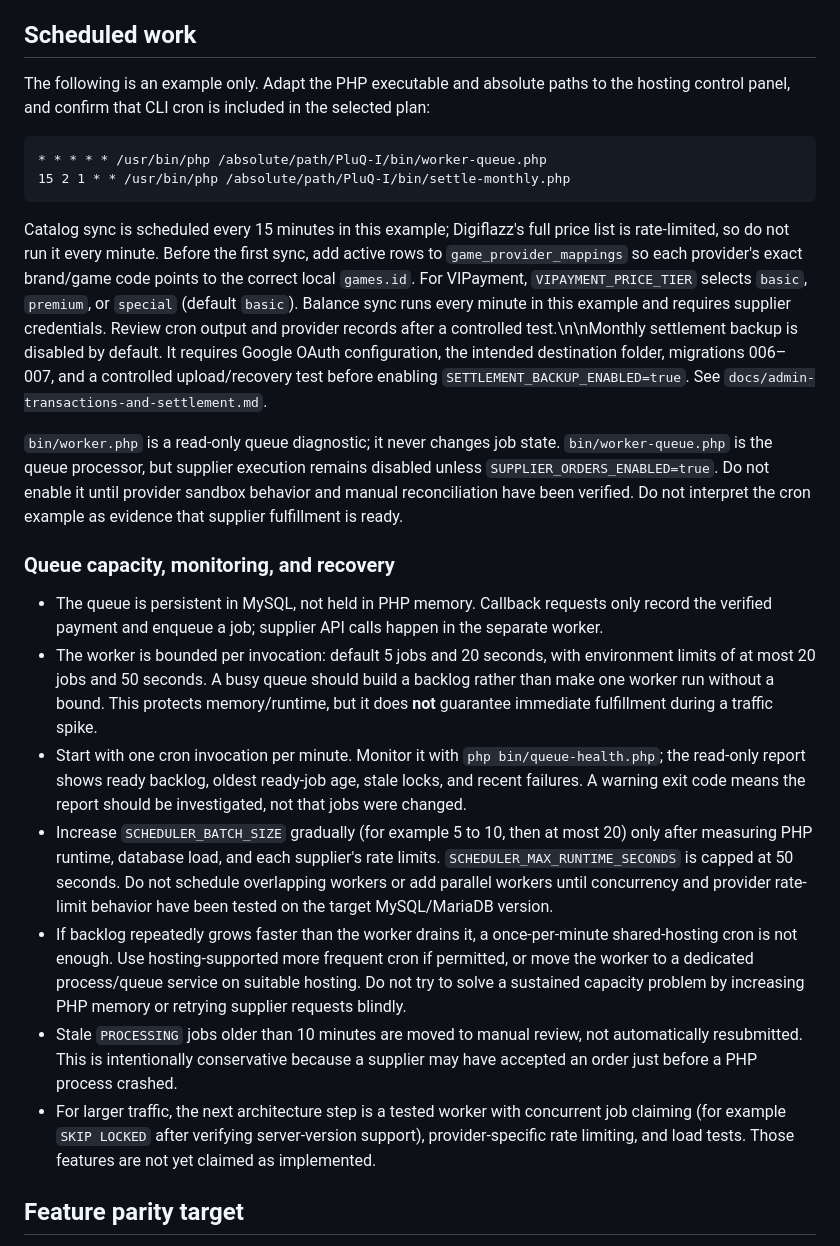
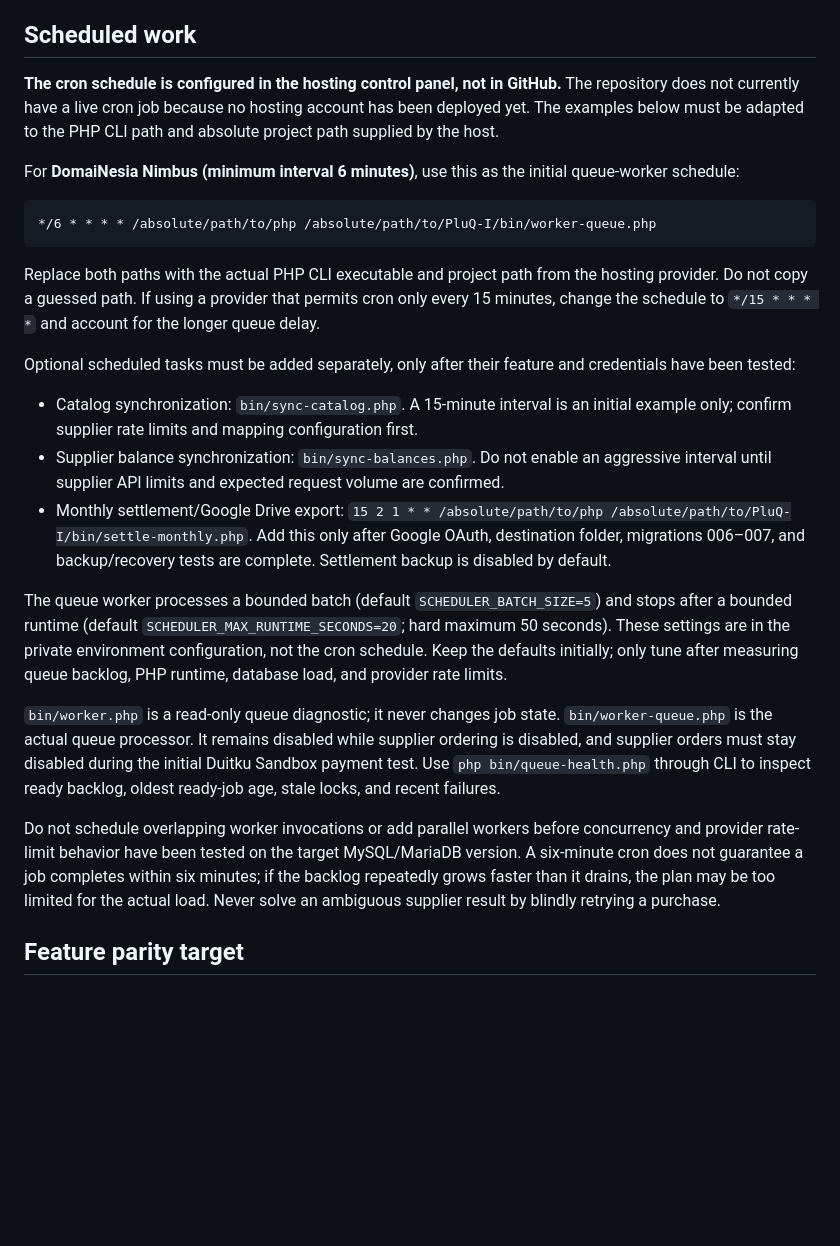
Before and after one commit to sulistio95/PluQ-I, a Markdown page: README.md, the part around the change. Drawn GitHub-style; blank space fills up the shorter version.

Commit message:
docs: document shared-hosting cron schedule for Nimbus

````diff
--- a/README.md
+++ b/README.md
@@ -83,27 +83,27 @@ PHP extensions: `pdo_mysql`, `curl`, `openssl`, `json`, `mbstring`, and `fileinf
 
 ## Scheduled work
 
-The following is an example only. Adapt the PHP executable and absolute paths to the hosting control panel, and confirm that CLI cron is included in the selected plan:
+**The cron schedule is configured in the hosting control panel, not in GitHub.** The repository does not currently have a live cron job because no hosting account has been deployed yet. The examples below must be adapted to the PHP CLI path and absolute project path supplied by the host.
+
+For **DomaiNesia Nimbus (minimum interval 6 minutes)**, use this as the initial queue-worker schedule:
 
 ```cron
-* * * * * /usr/bin/php /absolute/path/PluQ-I/bin/worker-queue.php
-15 2 1 * * /usr/bin/php /absolute/path/PluQ-I/bin/settle-monthly.php
+*/6 * * * * /absolute/path/to/php /absolute/path/to/PluQ-I/bin/worker-queue.php
 ```
 
-Catalog sync is scheduled every 15 minutes in this example; Digiflazz's full price list is rate-limited, so do not run it every minute. Before the first sync, add active rows to `game_provider_mappings` so each provider's exact brand/game code points to the correct local `games.id`. For VIPayment, `VIPAYMENT_PRICE_TIER` selects `basic`, `premium`, or `special` (default `basic`). Balance sync runs every minute in this example and requires supplier credentials. Review cron output and provider records after a controlled test.\n\nMonthly settlement backup is disabled by default. It requires Google OAuth configuration, the intended destination folder, migrations 006–007, and a controlled upload/recovery test before enabling `SETTLEMENT_BACKUP_ENABLED=true`. See `docs/admin-transactions-and-settlement.md`.
+Replace both paths with the actual PHP CLI executable and project path from the hosting provider. Do not copy a guessed path. If using a provider that permits cron only every 15 minutes, change the schedule to `*/15 * * * *` and account for the longer queue delay.
 
-`bin/worker.php` is a read-only queue diagnostic; it never changes job state. `bin/worker-queue.php` is the queue processor, but supplier execution remains disabled unless `SUPPLIER_ORDERS_ENABLED=true`. Do not enable it until provider sandbox behavior and manual reconciliation have been verified. Do not interpret the cron example as evidence that supplier fulfillment is ready.
+Optional scheduled tasks must be added separately, only after their feature and credentials have been tested:
 
-### Queue capacity, monitoring, and recovery
+- Catalog synchronization: `bin/sync-catalog.php`. A 15-minute interval is an initial example only; confirm supplier rate limits and mapping configuration first.
+- Supplier balance synchronization: `bin/sync-balances.php`. Do not enable an aggressive interval until supplier API limits and expected request volume are confirmed.
+- Monthly settlement/Google Drive export: `15 2 1 * * /absolute/path/to/php /absolute/path/to/PluQ-I/bin/settle-monthly.php`. Add this only after Google OAuth, destination folder, migrations 006–007, and backup/recovery tests are complete. Settlement backup is disabled by default.
 
-- The queue is persistent in MySQL, not held in PHP memory. Callback requests only record the verified payment and enqueue a job; supplier API calls happen in the separate worker.
-- The worker is bounded per invocation: default 5 jobs and 20 seconds, with environment limits of at most 20 jobs and 50 seconds. A busy queue should build a backlog rather than make one worker run without a bound. This protects memory/runtime, but it does **not** guarantee immediate fulfillment during a traffic spike.
-- Start with one cron invocation per minute. Monitor it with `php bin/queue-health.php`; the read-only report shows ready backlog, oldest ready-job age, stale locks, and recent failures. A warning exit code means the report should be investigated, not that jobs were changed.
-- Increase `SCHEDULER_BATCH_SIZE` gradually (for example 5 to 10, then at most 20) only after measuring PHP runtime, database load, and each supplier's rate limits. `SCHEDULER_MAX_RUNTIME_SECONDS` is capped at 50 seconds. Do not schedule overlapping workers or add parallel workers until concurrency and provider rate-limit behavior have been tested on the target MySQL/MariaDB version.
-- If backlog repeatedly grows faster than the worker drains it, a once-per-minute shared-hosting cron is not enough. Use hosting-supported more frequent cron if permitted, or move the worker to a dedicated process/queue service on suitable hosting. Do not try to solve a sustained capacity problem by increasing PHP memory or retrying supplier requests blindly.
-- Stale `PROCESSING` jobs older than 10 minutes are moved to manual review, not automatically resubmitted. This is intentionally conservative because a supplier may have accepted an order just before a PHP process crashed.
-- For larger traffic, the next architecture step is a tested worker with concurrent job claiming (for example `SKIP LOCKED` after verifying server-version support), provider-specific rate limiting, and load tests. Those features are not yet claimed as implemented.
+The queue worker processes a bounded batch (default `SCHEDULER_BATCH_SIZE=5`) and stops after a bounded runtime (default `SCHEDULER_MAX_RUNTIME_SECONDS=20`; hard maximum 50 seconds). These settings are in the private environment configuration, not the cron schedule. Keep the defaults initially; only tune after measuring queue backlog, PHP runtime, database load, and provider rate limits.
 
+`bin/worker.php` is a read-only queue diagnostic; it never changes job state. `bin/worker-queue.php` is the actual queue processor. It remains disabled while supplier ordering is disabled, and supplier orders must stay disabled during the initial Duitku Sandbox payment test. Use `php bin/queue-health.php` through CLI to inspect ready backlog, oldest ready-job age, stale locks, and recent failures.
+
+Do not schedule overlapping worker invocations or add parallel workers before concurrency and provider rate-limit behavior have been tested on the target MySQL/MariaDB version. A six-minute cron does not guarantee a job completes within six minutes; if the backlog repeatedly grows faster than it drains, the plan may be too limited for the actual load. Never solve an ambiguous supplier result by blindly retrying a purchase.
 
 ## Feature parity target
 
````
